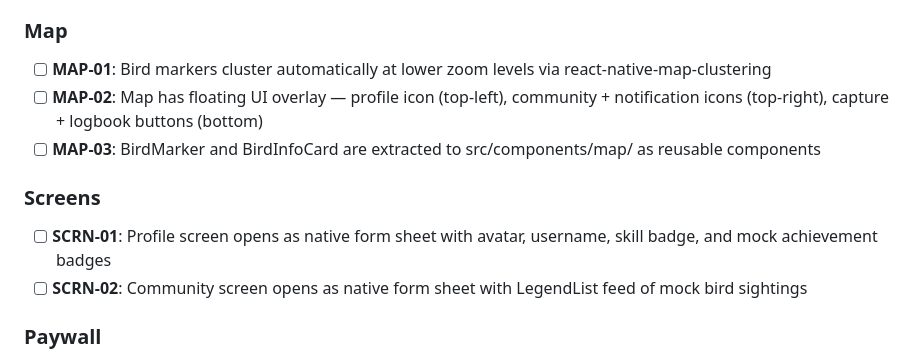
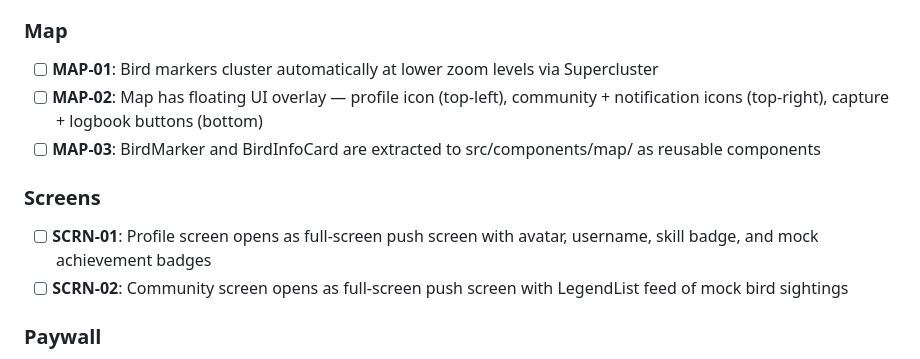
Before and after one commit to joaobborges/birda-demo-joaobborges, a Markdown page: .planning/REQUIREMENTS.md, the part around the change. Drawn GitHub-style.

```diff
--- a/.planning/REQUIREMENTS.md
+++ b/.planning/REQUIREMENTS.md
@@ -22,14 +22,14 @@ Requirements for the interview demo prototype. Each maps to roadmap phases.
 
 ### Map
 
-- [ ] **MAP-01**: Bird markers cluster automatically at lower zoom levels via react-native-map-clustering
+- [ ] **MAP-01**: Bird markers cluster automatically at lower zoom levels via Supercluster
 - [ ] **MAP-02**: Map has floating UI overlay — profile icon (top-left), community + notification icons (top-right), capture + logbook buttons (bottom)
 - [ ] **MAP-03**: BirdMarker and BirdInfoCard are extracted to src/components/map/ as reusable components
 
 ### Screens
 
-- [ ] **SCRN-01**: Profile screen opens as native form sheet with avatar, username, skill badge, and mock achievement badges
-- [ ] **SCRN-02**: Community screen opens as native form sheet with LegendList feed of mock bird sightings
+- [ ] **SCRN-01**: Profile screen opens as full-screen push screen with avatar, username, skill badge, and mock achievement badges
+- [ ] **SCRN-02**: Community screen opens as full-screen push screen with LegendList feed of mock bird sightings
 
 ### Paywall
 
```
Also changed, not shown: .planning/ROADMAP.md (+4 -4 lines).
